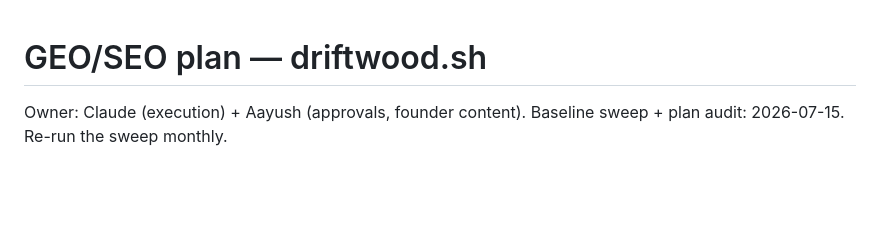
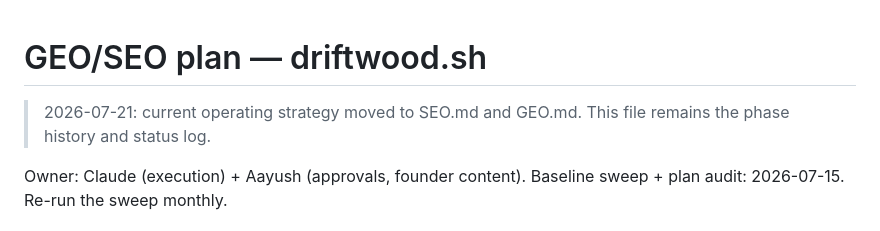
Before and after one commit to AayushGupta16/driftwood, a Markdown page: GEO-PLAN.md, the part around the change. GitHub-like rendering; blank space fills up the shorter version.

```diff
--- a/GEO-PLAN.md
+++ b/GEO-PLAN.md
@@ -1,4 +1,7 @@
 # GEO/SEO plan — driftwood.sh
+
+> 2026-07-21: current operating strategy moved to SEO.md and GEO.md.
+> This file remains the phase history and status log.
 
 Owner: Claude (execution) + Aayush (approvals, founder content).
 Baseline sweep + plan audit: 2026-07-15. Re-run the sweep monthly.
```
Also changed, not shown: GEO.md (added, +130 -0 lines), SEO.md (added, +140 -0 lines).
